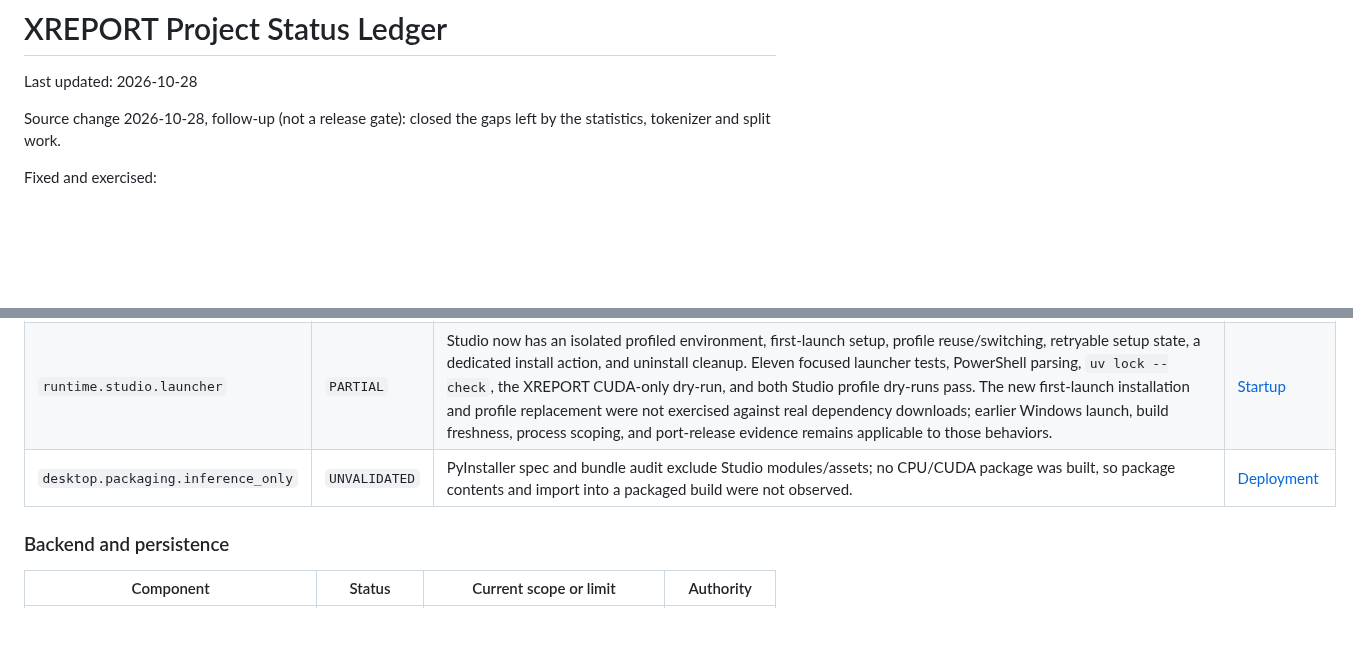
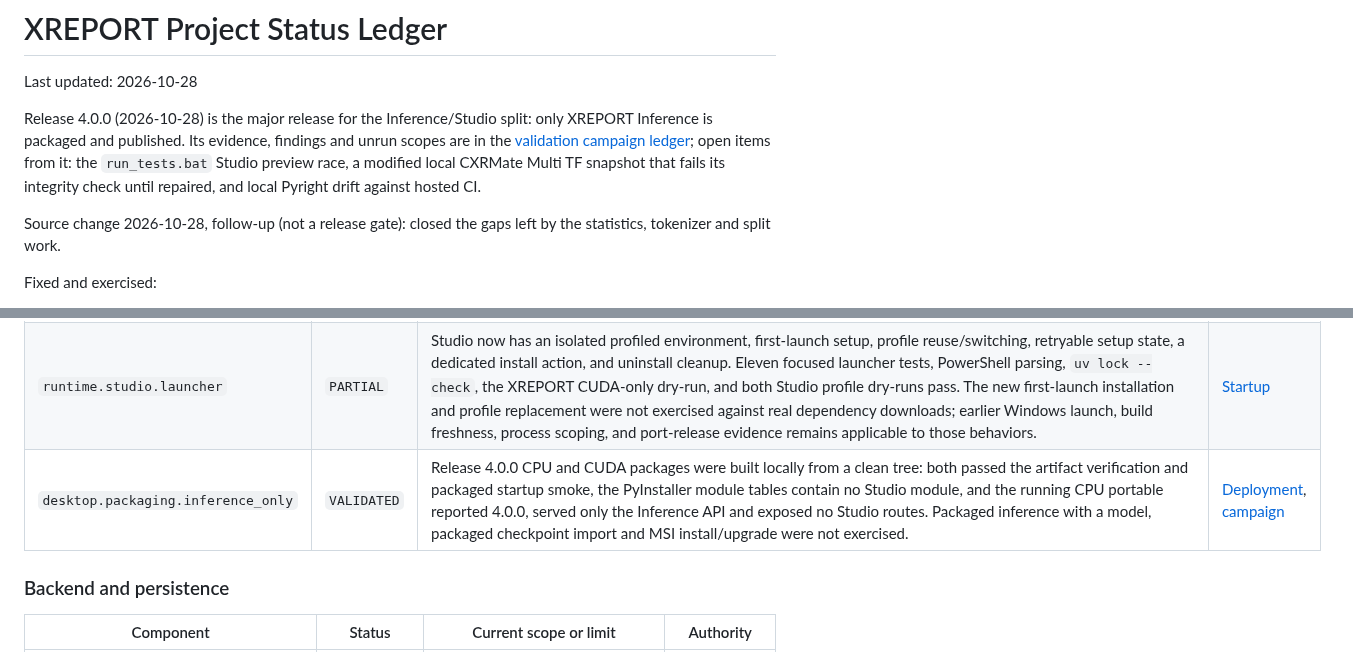
Before and after one commit to CTCycle/XREPORT-radiological-reports-generator, a Markdown page: assets/docs/project_status_ledger.md, 2 parts joined by grey strips. Rendered like a GitHub page; blank space fills up the shorter version.

```diff
--- a/assets/docs/project_status_ledger.md
+++ b/assets/docs/project_status_ledger.md
@@ -1,6 +1,8 @@
 # XREPORT Project Status Ledger
 
 Last updated: 2026-10-28
+
+Release 4.0.0 (2026-10-28) is the major release for the Inference/Studio split: only XREPORT Inference is packaged and published. Its evidence, findings and unrun scopes are in the [validation campaign ledger](validation_campaign_ledger.md); open items from it: the `run_tests.bat` Studio preview race, a modified local CXRMate Multi TF snapshot that fails its integrity check until repaired, and local Pyright drift against hosted CI.
 
 Source change 2026-10-28, follow-up (not a release gate): closed the gaps left by the statistics, tokenizer and split work.
 
@@ -190,7 +192,7 @@ PR #9 review fixes passed 272 backend unit tests, Ruff and Pyright locally, and
 | `app.studio.frontend` | `WORKING` | `studio-angular` builds separately; the XREPORT bundle contains no dataset/training chunks or `/api/training|preparation|upload|validation` strings (grep of the production output). V11 built and linted both applications; 79 Angular unit tests passed on `e8ad7bedd776800ee3099239d6b257ee4d5cd0c6`. Rendered browser checks covered Studio navigation, dataset and training pages. | [Applications](architecture/applications_and_checkpoint_exchange.md) |
 | `checkpoint.exchange` | `PARTIAL` | Unit coverage confirms the format-2 round trip, idempotency, conflicts, cancellation and rollback, and rejection of legacy/manifestless archives; the earlier live round trip used format 1. V08 UI on `9b298c54` rejected a lone `.keras` and a manifestless four-core ZIP before job admission. V11 adds `app/tests/e2e/test_angular_ui.py::test_checkpoint_import_rejects_manifestless_archive_in_live_ui`, which exercises the live XREPORT import dialog and verifies the typed missing-manifest error with no import progress/job. V05 Studio training is blocked by the missing pinned encoder, so positive v2 export/import, custom-model inference/restart, checksum/version/conflict UI cases, import cancellation/recovery and packaged import remain unverified. | [Applications](architecture/applications_and_checkpoint_exchange.md), [campaign](validation_campaign_ledger.md) |
 | `runtime.studio.launcher` | `PARTIAL` | Studio now has an isolated profiled environment, first-launch setup, profile reuse/switching, retryable setup state, a dedicated install action, and uninstall cleanup. Eleven focused launcher tests, PowerShell parsing, `uv lock --check`, the XREPORT CUDA-only dry-run, and both Studio profile dry-runs pass. The new first-launch installation and profile replacement were not exercised against real dependency downloads; earlier Windows launch, build freshness, process scoping, and port-release evidence remains applicable to those behaviors. | [Startup](runtime/startup.md) |
-| `desktop.packaging.inference_only` | `UNVALIDATED` | PyInstaller spec and bundle audit exclude Studio modules/assets; no CPU/CUDA package was built, so package contents and import into a packaged build were not observed. | [Deployment](runtime/deployment.md) |
+| `desktop.packaging.inference_only` | `VALIDATED` | Release 4.0.0 CPU and CUDA packages were built locally from a clean tree: both passed the artifact verification and packaged startup smoke, the PyInstaller module tables contain no Studio module, and the running CPU portable reported 4.0.0, served only the Inference API and exposed no Studio routes. Packaged inference with a model, packaged checkpoint import and MSI install/upgrade were not exercised. | [Deployment](runtime/deployment.md), [campaign](validation_campaign_ledger.md) |
 
 ### Backend and persistence
 
```
Also changed, not shown: README.md (+2 -2 lines), assets/docs/validation_campaign_ledger.md (+11 -1 lines), assets/figures/inference-draft.jpg, assets/figures/studio-dataset.jpg, assets/figures/studio-training.jpg, 1 other file.
